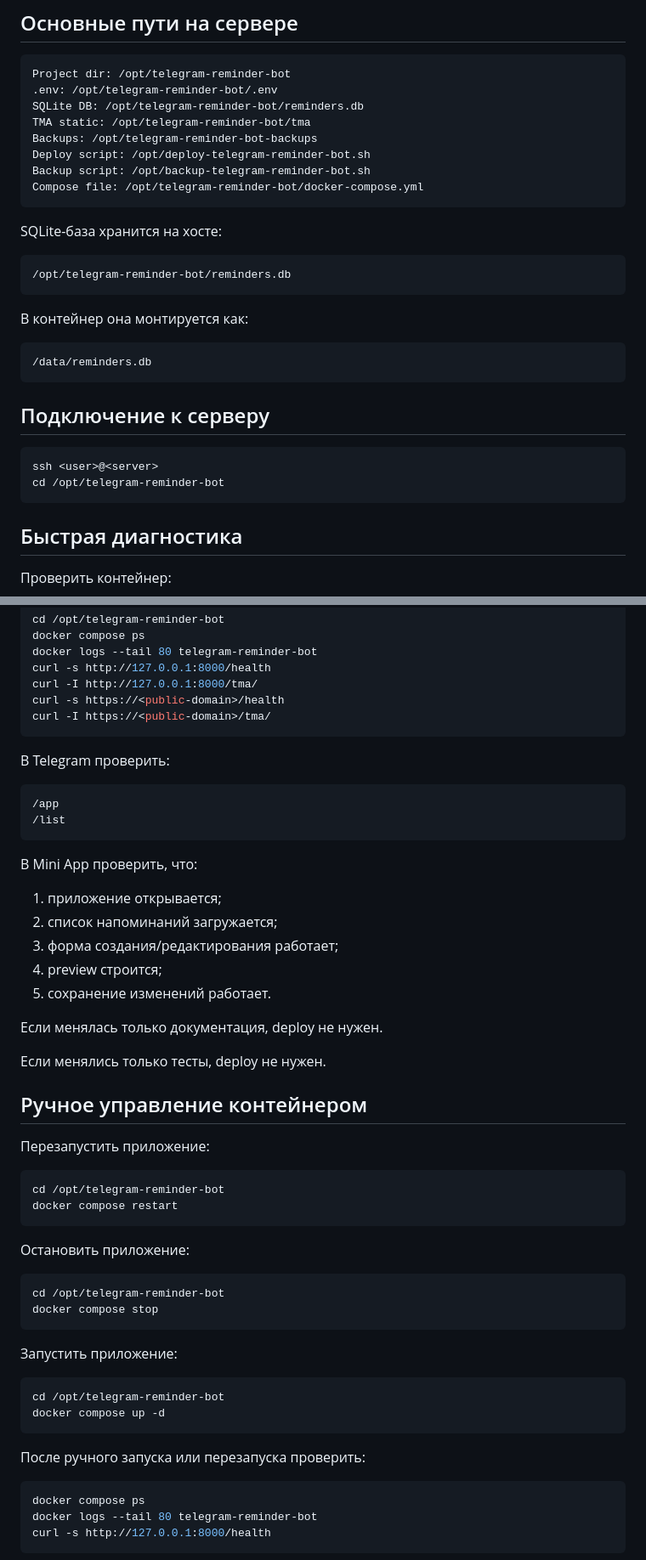
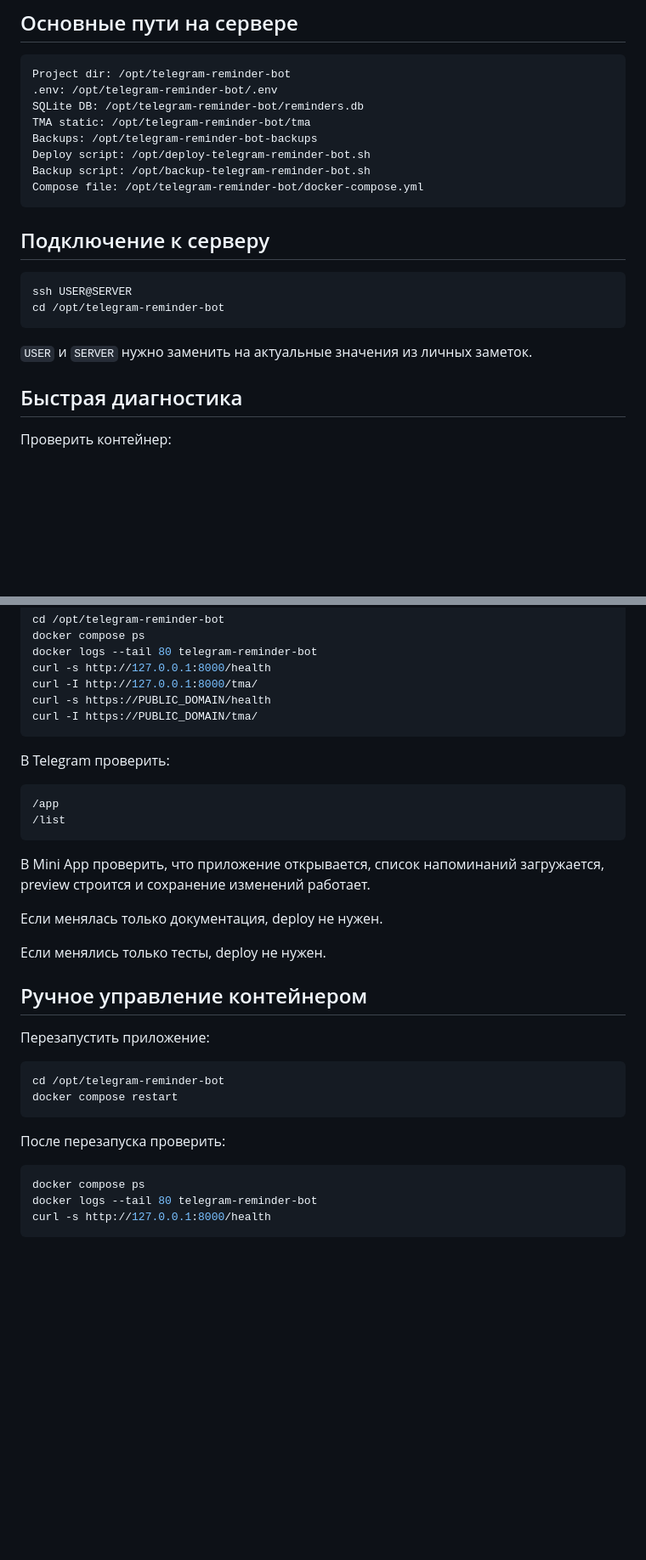
Before and after one commit to zhpchshts/telegram-reminder-bot, a Markdown page: DEPLOY.md, 2 parts joined by grey strips. Shown at 85% size. Rendered like a GitHub page; blank space fills up the shorter version.

Commit message:
docs: trim deploy runbook

````diff
--- a/DEPLOY.md
+++ b/DEPLOY.md
@@ -44,24 +45,14 @@ Backup script: /opt/backup-telegram-reminder-bot.sh
 Compose file: /opt/telegram-reminder-bot/docker-compose.yml
 ```
 
-SQLite-база хранится на хосте:
-
-```text
-/opt/telegram-reminder-bot/reminders.db
-```
-
-В контейнер она монтируется как:
-
-```text
-/data/reminders.db
-```
-
 ## Подключение к серверу
 
 ```bash
-ssh <user>@<server>
+ssh USER@SERVER
 cd /opt/telegram-reminder-bot
 ```
+
+`USER` и `SERVER` нужно заменить на актуальные значения из личных заметок.
 
 ## Быстрая диагностика
 
@@ -182,8 +169,8 @@ docker compose ps
 docker logs --tail 80 telegram-reminder-bot
 curl -s http://127.0.0.1:8000/health
 curl -I http://127.0.0.1:8000/tma/
-curl -s https://<public-domain>/health
-curl -I https://<public-domain>/tma/
+curl -s https://PUBLIC_DOMAIN/health
+curl -I https://PUBLIC_DOMAIN/tma/
 ```
 
 В Telegram проверить:
@@ -193,13 +180,7 @@ curl -I https://<public-domain>/tma/
 /list
 ```
 
-В Mini App проверить, что:
-
-1. приложение открывается;
-2. список напоминаний загружается;
-3. форма создания/редактирования работает;
-4. preview строится;
-5. сохранение изменений работает.
+В Mini App проверить, что приложение открывается, список напоминаний загружается, preview строится и сохранение изменений работает.
 
 Если менялась только документация, deploy не нужен.
 
@@ -214,21 +195,7 @@ cd /opt/telegram-reminder-bot
 docker compose restart
 ```
 
-Остановить приложение:
-
-```bash
-cd /opt/telegram-reminder-bot
-docker compose stop
-```
-
-Запустить приложение:
-
-```bash
-cd /opt/telegram-reminder-bot
-docker compose up -d
-```
-
-После ручного запуска или перезапуска проверить:
+После перезапуска проверить:
 
 ```bash
 docker compose ps
````
Also changed, not shown: other parts of DEPLOY.md (+8 -35 lines).
